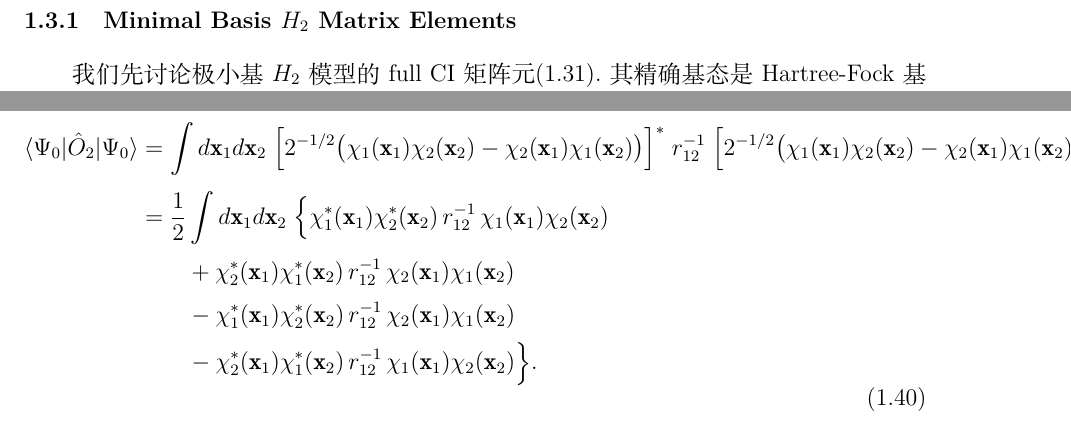
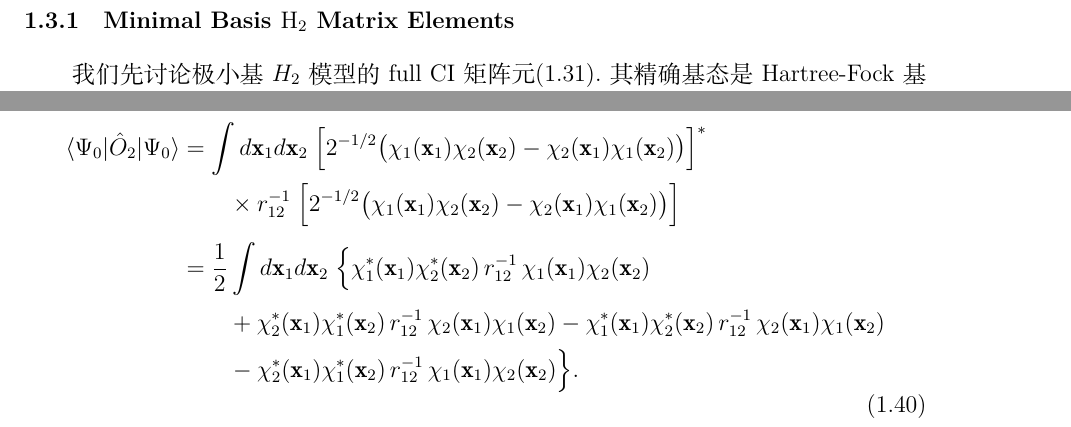
Before and after one commit to Chuying6/Notes-on-Szabo, a LaTeX document (Notes on Szabo.tex): two parts of pages 9 and 10 of 10, joined at a grey line, cut so that both start at the same text. Compiled offline with XeLaTeX.

Commit message:
20260514.3

```diff
--- a/Notes on Szabo.tex
+++ b/Notes on Szabo.tex
@@ -345,7 +345,7 @@ $\langle \Phi_0 | \hat{H} | \Phi_0 \rangle$.为此，我们将full CI
 \end{equation}
 \subsection{Operators and Matrix Elements}
 本节来讲如何求得某算符在正交归一轨道构成的行列式之间的矩阵元.
-\subsubsection{Minimal Basis $H_2$ Matrix Elements}
+\subsubsection{Minimal Basis $\mathrm{H_2}$ Matrix Elements}
 我们先讨论极小基$H_2$模型的full CI矩阵元\eqref{22fullci}.其精确基态
 是Hartree-Fock基态$|\Phi_0\rangle=|1\bar{1}\rangle$和
 双重激发态$|\Psi_{12}^{34}\rangle=|2\bar{2}\rangle$的线性组合.我们需要求
@@ -415,8 +415,8 @@ $\langle \Phi_0 | \hat{H} | \Phi_0 \rangle$.为此，我们将full CI
 \langle\Psi_0|\hat{O}_2|\Psi_0\rangle
 &= \int d\mathbf{x}_1 d\mathbf{x}_2\;
    \Bigl[ 2^{-1/2} \bigl( \chi_1(\mathbf{x}_1)\chi_2(\mathbf{x}_2)
-                         - \chi_2(\mathbf{x}_1)\chi_1(\mathbf{x}_2) \bigr) \Bigr]^*
-   \; r_{12}^{-1} \;
+                         - \chi_2(\mathbf{x}_1)\chi_1(\mathbf{x}_2) \bigr) \Bigr]^* \\
+&\qquad \times r_{12}^{-1} \;
    \Bigl[ 2^{-1/2} \bigl( \chi_1(\mathbf{x}_1)\chi_2(\mathbf{x}_2)
                          - \chi_2(\mathbf{x}_1)\chi_1(\mathbf{x}_2) \bigr) \Bigr] \\[4pt]
 &= \frac{1}{2} \int d\mathbf{x}_1 d\mathbf{x}_2\;
```
Also changed, not shown: Notes on Szabo.pdf, Notes on Szabo.tex (4 more changed lines), 7 other files.
